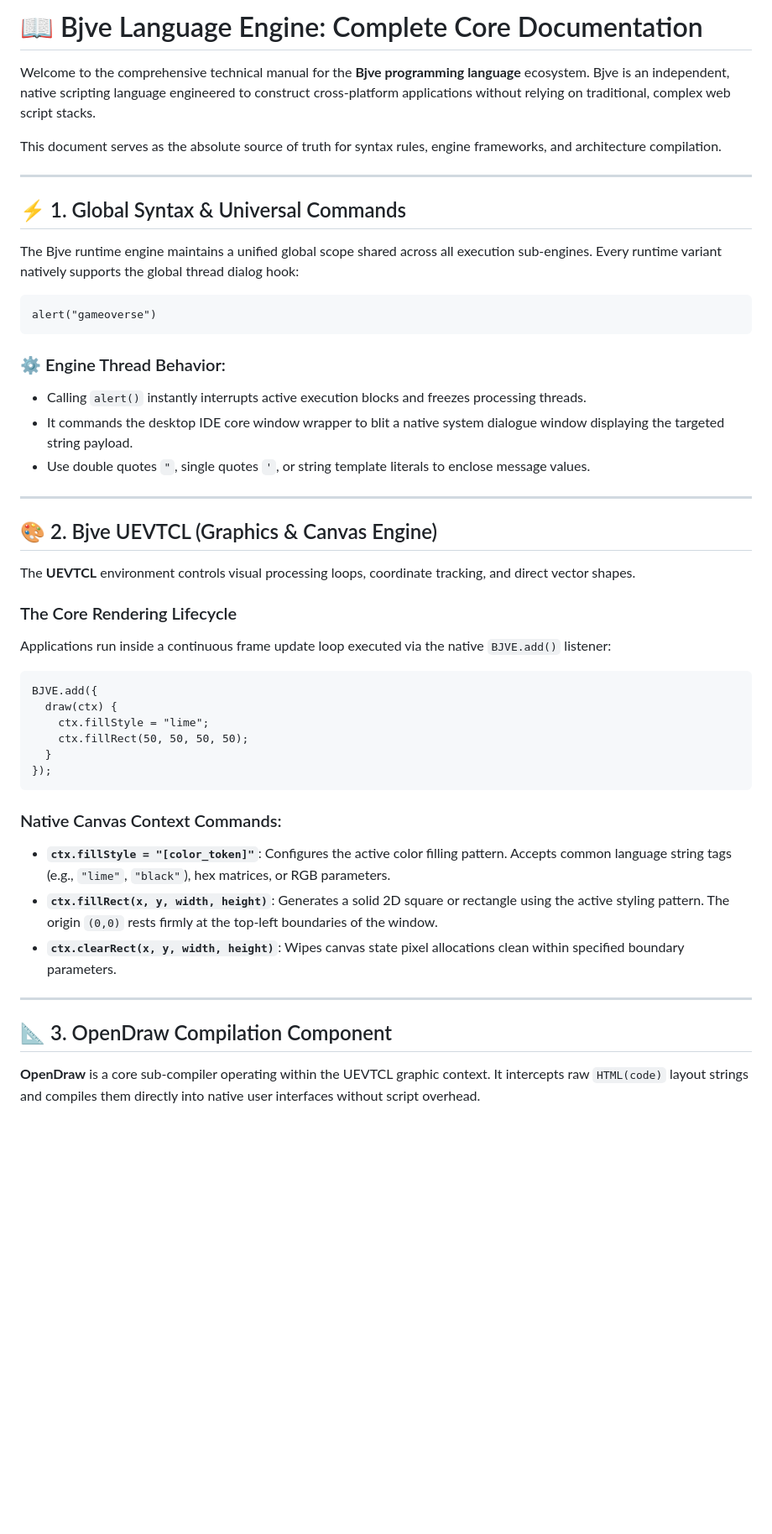
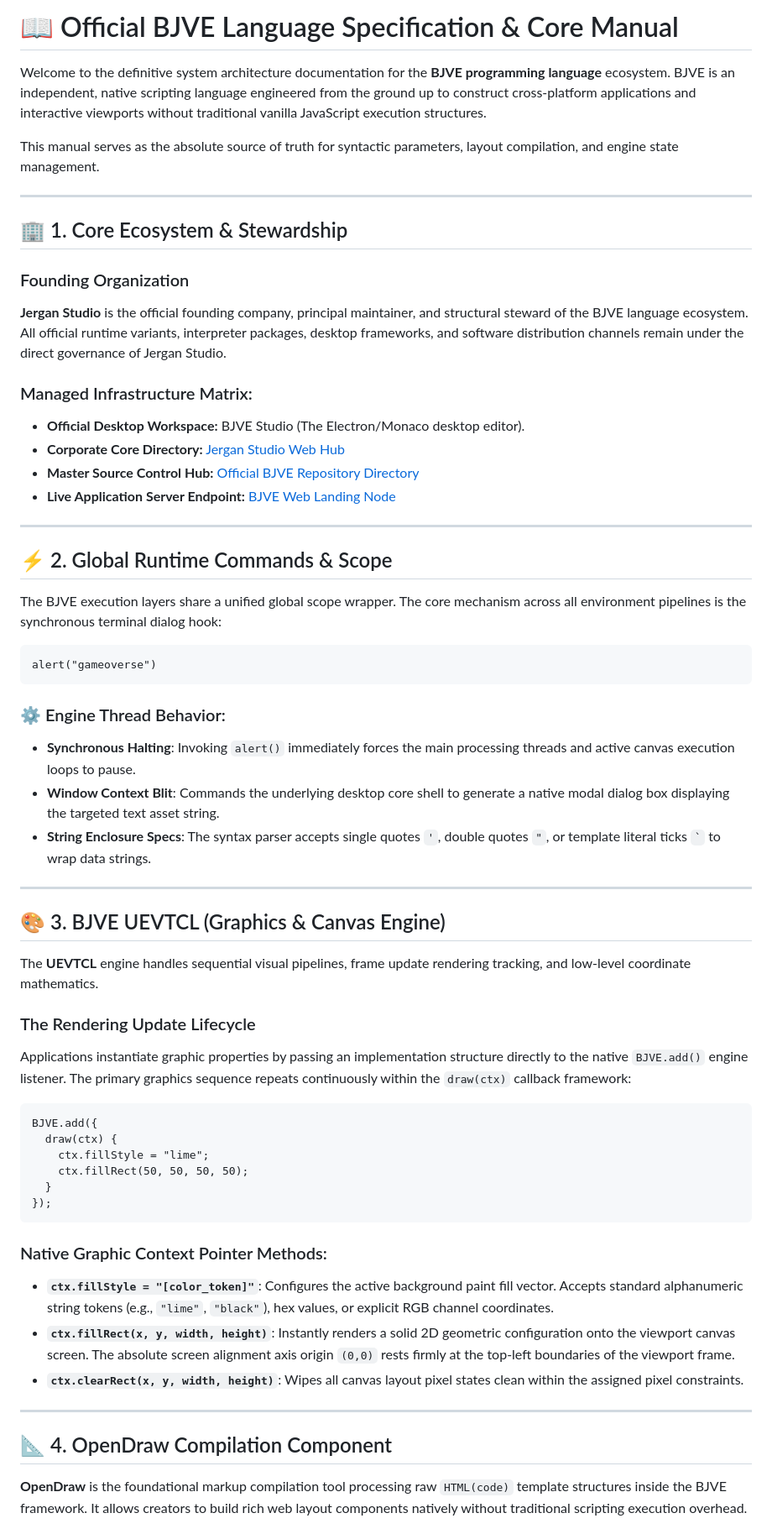
Before and after one commit to jergan-studio/Bjve-documentation, a Markdown page: Docs/DOCS.md, the part around one of its changes. Shown at 84% size. Drawn GitHub-style; blank space fills up the shorter version.

````diff
--- a/Docs/DOCS.md
+++ b/Docs/DOCS.md
@@ -1,32 +1,45 @@
-# 📖 Bjve Language Engine: Complete Core Documentation
+# 📖 Official BJVE Language Specification & Core Manual
 
-Welcome to the comprehensive technical manual for the **Bjve programming language** ecosystem. Bjve is an independent, native scripting language engineered to construct cross-platform applications without relying on traditional, complex web script stacks.
+Welcome to the definitive system architecture documentation for the **BJVE programming language** ecosystem. BJVE is an independent, native scripting language engineered from the ground up to construct cross-platform applications and interactive viewports without traditional vanilla JavaScript execution structures.
 
-This document serves as the absolute source of truth for syntax rules, engine frameworks, and architecture compilation.
+This manual serves as the absolute source of truth for syntactic parameters, layout compilation, and engine state management.
 
 ---
 
-## ⚡ 1. Global Syntax & Universal Commands
+## 🏢 1. Core Ecosystem & Stewardship
 
-The Bjve runtime engine maintains a unified global scope shared across all execution sub-engines. Every runtime variant natively supports the global thread dialog hook:
+### Founding Organization
+**Jergan Studio** is the official founding company, principal maintainer, and structural steward of the BJVE language ecosystem. All official runtime variants, interpreter packages, desktop frameworks, and software distribution channels remain under the direct governance of Jergan Studio.
+
+### Managed Infrastructure Matrix:
+* **Official Desktop Workspace:** BJVE Studio (The Electron/Monaco desktop editor).
+* **Corporate Core Directory:** [Jergan Studio Web Hub](https://google.com)
+* **Master Source Control Hub:** [Official BJVE Repository Directory](https://github.com)
+* **Live Application Server Endpoint:** [BJVE Web Landing Node](https://vercel.app)
+
+---
+
+## ⚡ 2. Global Runtime Commands & Scope
+
+The BJVE execution layers share a unified global scope wrapper. The core mechanism across all environment pipelines is the synchronous terminal dialog hook:
 
 ```bjve
 alert("gameoverse")
 ```
 
 ### ⚙️ Engine Thread Behavior:
-* Calling `alert()` instantly interrupts active execution blocks and freezes processing threads.
-* It commands the desktop IDE core window wrapper to blit a native system dialogue window displaying the targeted string payload.
-* Use double quotes `"`, single quotes `'`, or string template literals to enclose message values.
+* **Synchronous Halting**: Invoking `alert()` immediately forces the main processing threads and active canvas execution loops to pause.
+* **Window Context Blit**: Commands the underlying desktop core shell to generate a native modal dialog box displaying the targeted text asset string.
+* **String Enclosure Specs**: The syntax parser accepts single quotes `'`, double quotes `"`, or template literal ticks `` ` `` to wrap data strings.
 
 ---
 
-## 🎨 2. Bjve UEVTCL (Graphics & Canvas Engine)
+## 🎨 3. BJVE UEVTCL (Graphics & Canvas Engine)
 
-The **UEVTCL** environment controls visual processing loops, coordinate tracking, and direct vector shapes.
+The **UEVTCL** engine handles sequential visual pipelines, frame update rendering tracking, and low-level coordinate mathematics.
 
-### The Core Rendering Lifecycle
-Applications run inside a continuous frame update loop executed via the native `BJVE.add()` listener:
+### The Rendering Update Lifecycle
+Applications instantiate graphic properties by passing an implementation structure directly to the native `BJVE.add()` engine listener. The primary graphics sequence repeats continuously within the `draw(ctx)` callback framework:
 
 ```bjve
 BJVE.add({
@@ -37,14 +50,14 @@ BJVE.add({
 });
 ```
 
-### Native Canvas Context Commands:
-* **`ctx.fillStyle = "[color_token]"`**: Configures the active color filling pattern. Accepts common language string tags (e.g., `"lime"`, `"black"`), hex matrices, or RGB parameters.
-* **`ctx.fillRect(x, y, width, height)`**: Generates a solid 2D square or rectangle using the active styling pattern. The origin `(0,0)` rests firmly at the top-left boundaries of the window.
-* **`ctx.clearRect(x, y, width, height)`**: Wipes canvas state pixel allocations clean within specified boundary parameters.
+### Native Graphic Context Pointer Methods:
+* **`ctx.fillStyle = "[color_token]"`**: Configures the active background paint fill vector. Accepts standard alphanumeric string tokens (e.g., `"lime"`, `"black"`), hex values, or explicit RGB channel coordinates.
+* **`ctx.fillRect(x, y, width, height)`**: Instantly renders a solid 2D geometric configuration onto the viewport canvas screen. The absolute screen alignment axis origin `(0,0)` rests firmly at the top-left boundaries of the viewport frame.
+* **`ctx.clearRect(x, y, width, height)`**: Wipes all canvas layout pixel states clean within the assigned pixel constraints.
 
 ---
 
-## 📐 3. OpenDraw Compilation Component
+## 📐 4. OpenDraw Compilation Component
 
-**OpenDraw** is a core sub-compiler operating within the UEVTCL graphic context. It intercepts raw `HTML(code)` layout strings and compiles them directly into native user interfaces without script overhead.
+**OpenDraw** is the foundational markup compilation tool processing raw `HTML(code)` template structures inside the BJVE framework. It allows creators to build rich web layout components natively without traditional scripting execution overhead.
 
````
Also changed, not shown: other parts of Docs/DOCS.md (+39 -27 lines).
